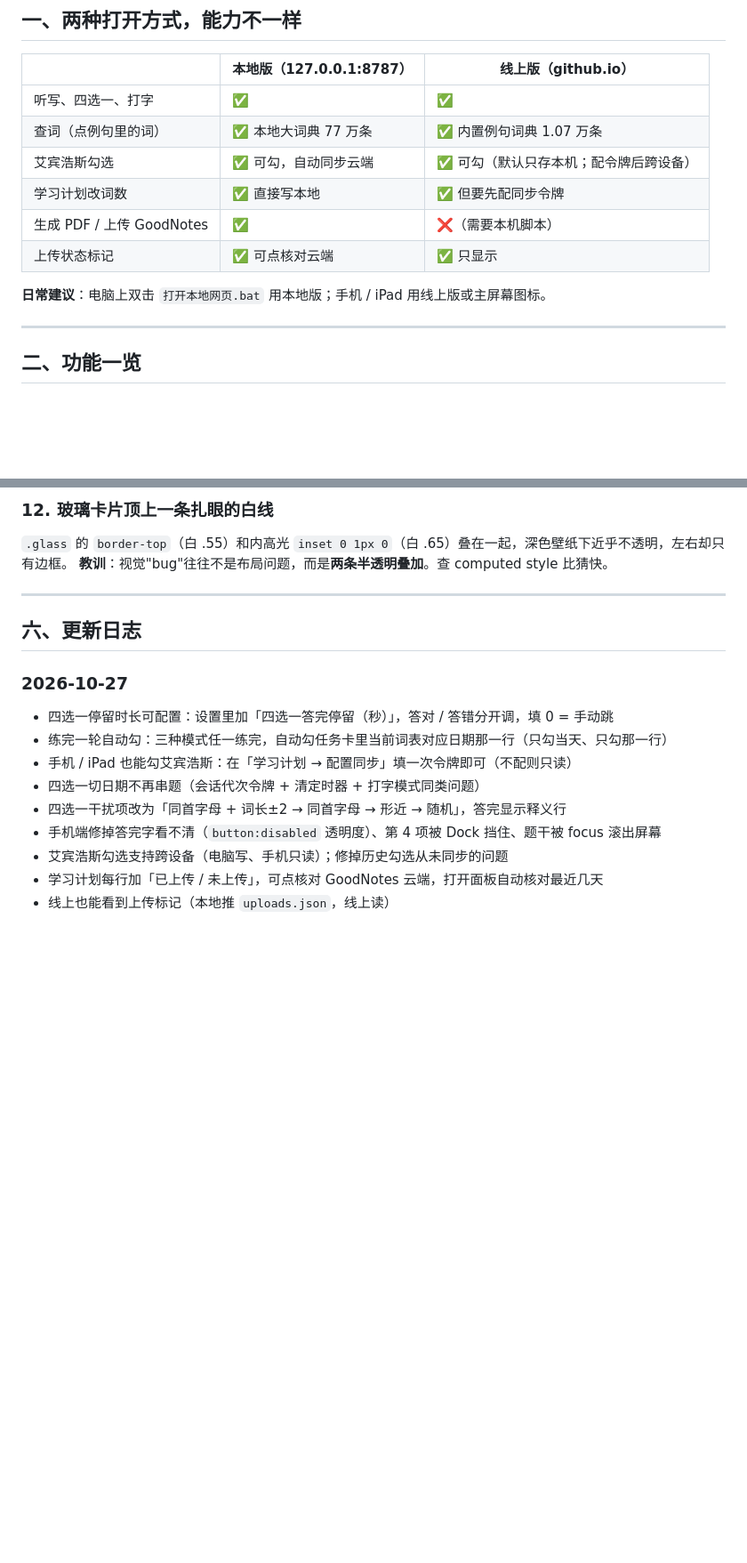
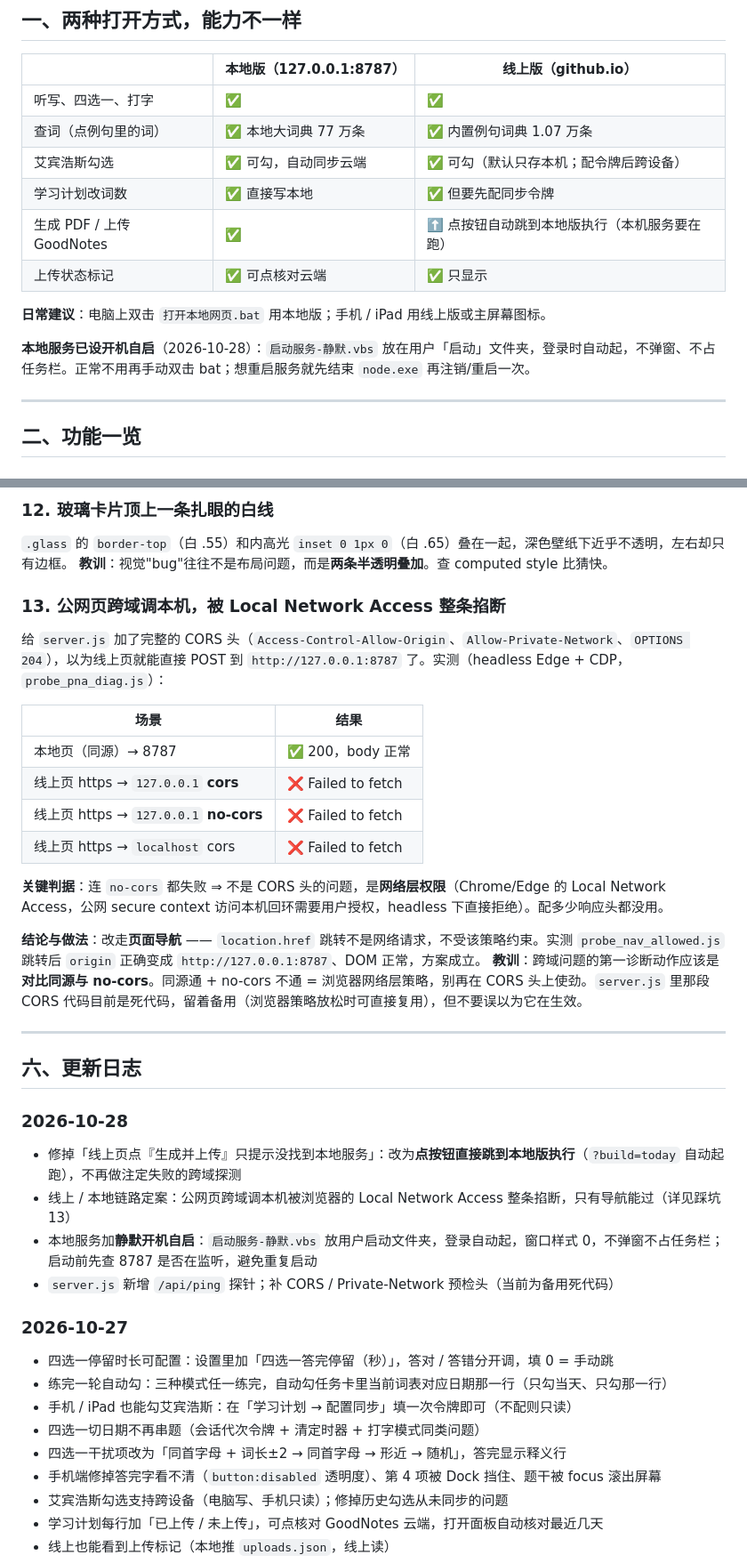
Before and after one commit to Yaaaccc/english-word-dictation, a Markdown page: README.md, 2 parts joined by grey strips. Shown at 89% size. Rendered like a GitHub page; blank space fills up the shorter version.

Commit message:
线上点按钮改为跳转本地执行 + 本地服务静默自启
1) 线上页点《生成并上传》不再跨域探测（浏览器 Local Network Access 必拦），改为直接导航到本地版 ?build= 自动起跑
2) 新增启动服务-静默.vbs（登录自启、窗口样式0、不弹窗）
3) server.js 加 /api/ping + CORS/PNA 预检头（备用）
4) README 补踩坑 13 与更新日志

```diff
--- a/README.md
+++ b/README.md
@@ -17,10 +17,12 @@
 | 查词（点例句里的词） | ✅ 本地大词典 77 万条 | ✅ 内置例句词典 1.07 万条 |
 | 艾宾浩斯勾选 | ✅ 可勾，自动同步云端 | ✅ 可勾（默认只存本机；配令牌后跨设备） |
 | 学习计划改词数 | ✅ 直接写本地 | ✅ 但要先配同步令牌 |
-| 生成 PDF / 上传 GoodNotes | ✅ | ❌（需要本机脚本） |
+| 生成 PDF / 上传 GoodNotes | ✅ | ⬆️ 点按钮自动跳到本地版执行（本机服务要在跑） |
 | 上传状态标记 | ✅ 可点核对云端 | ✅ 只显示 |
 
 **日常建议**：电脑上双击 `打开本地网页.bat` 用本地版；手机 / iPad 用线上版或主屏幕图标。
+
+**本地服务已设开机自启**（2026-10-28）：`启动服务-静默.vbs` 放在用户「启动」文件夹，登录时自动起，不弹窗、不占任务栏。正常不用再手动双击 bat；想重启服务就先结束 `node.exe` 再注销/重启一次。
 
 ---
 
@@ -158,9 +160,31 @@ Dock 的「📖」打开真题文章列表，点句翻译、划选译、目标
 `.glass` 的 `border-top`（白 .55）和内高光 `inset 0 1px 0`（白 .65）叠在一起，深色壁纸下近乎不透明，左右却只有边框。
 **教训**：视觉"bug"往往不是布局问题，而是**两条半透明叠加**。查 computed style 比猜快。
 
+### 13. 公网页跨域调本机，被 Local Network Access 整条掐断
+
+给 `server.js` 加了完整的 CORS 头（`Access-Control-Allow-Origin`、`Allow-Private-Network`、`OPTIONS 204`），以为线上页就能直接 POST 到 `http://127.0.0.1:8787` 了。实测（headless Edge + CDP，`probe_pna_diag.js`）：
+
+| 场景 | 结果 |
+|---|---|
+| 本地页（同源）→ 8787 | ✅ 200，body 正常 |
+| 线上页 https → `127.0.0.1` **cors** | ❌ Failed to fetch |
+| 线上页 https → `127.0.0.1` **no-cors** | ❌ Failed to fetch |
+| 线上页 https → `localhost` cors | ❌ Failed to fetch |
+
+**关键判据**：连 `no-cors` 都失败 ⇒ 不是 CORS 头的问题，是**网络层权限**（Chrome/Edge 的 Local Network Access，公网 secure context 访问本机回环需要用户授权，headless 下直接拒绝）。配多少响应头都没用。
+
+**结论与做法**：改走**页面导航** —— `location.href` 跳转不是网络请求，不受该策略约束。实测 `probe_nav_allowed.js` 跳转后 `origin` 正确变成 `http://127.0.0.1:8787`、DOM 正常，方案成立。
+**教训**：跨域问题的第一诊断动作应该是**对比同源与 no-cors**。同源通 + no-cors 不通 = 浏览器网络层策略，别再在 CORS 头上使劲。`server.js` 里那段 CORS 代码目前是死代码，留着备用（浏览器策略放松时可直接复用），但不要误以为它在生效。
+
 ---
 
 ## 六、更新日志
+
+### 2026-10-28
+- 修掉「线上页点『生成并上传』只提示没找到本地服务」：改为**点按钮直接跳到本地版执行**（`?build=today` 自动起跑），不再做注定失败的跨域探测
+- 线上 / 本地链路定案：公网页跨域调本机被浏览器的 Local Network Access 整条掐断，只有导航能过（详见踩坑 13）
+- 本地服务加**静默开机自启**：`启动服务-静默.vbs` 放用户启动文件夹，登录自动起，窗口样式 0，不弹窗不占任务栏；启动前先查 8787 是否在监听，避免重复启动
+- `server.js` 新增 `/api/ping` 探针；补 CORS / Private-Network 预检头（当前为备用死代码）
 
 ### 2026-10-27
 - 四选一停留时长可配置：设置里加「四选一答完停留（秒）」，答对 / 答错分开调，填 0 = 手动跳
```
